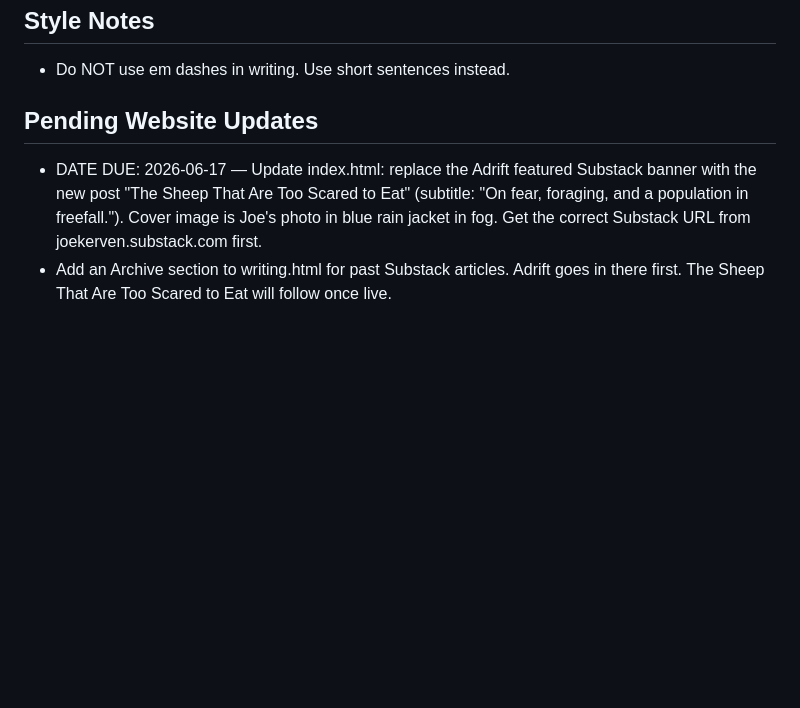
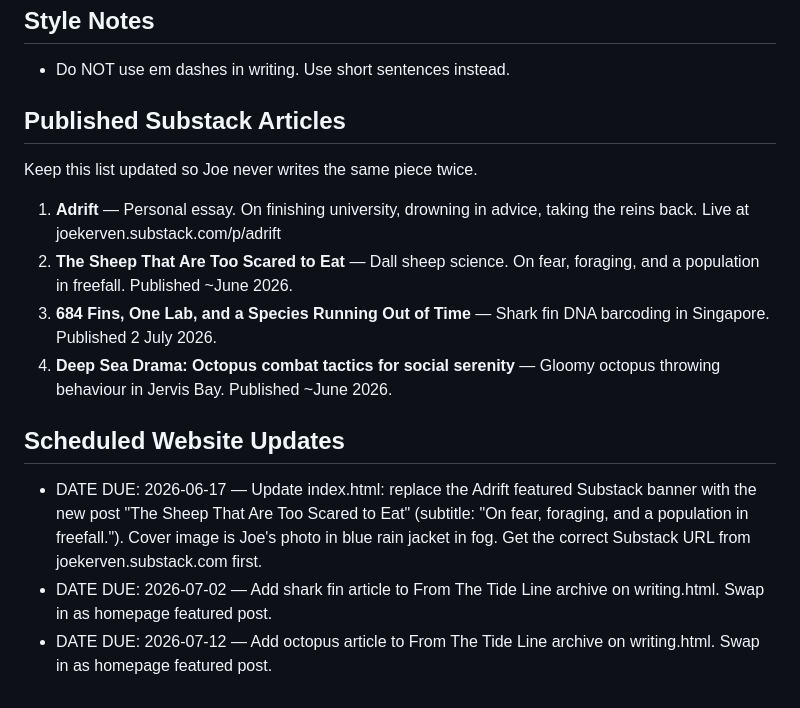
Before and after one commit to joekerven/joekerven-website, a Markdown page: .claude/CLAUDE.md, the part around the change. GitHub-like rendering; blank space fills up the shorter version.

Commit message:
Add published articles log and scheduled updates to CLAUDE.md

```diff
--- a/.claude/CLAUDE.md
+++ b/.claude/CLAUDE.md
@@ -66,6 +66,15 @@ Always maintain Joe's voice. Never add corporate language. When in doubt — wou
 ## Style Notes
 - Do NOT use em dashes in writing. Use short sentences instead.
 
-## Pending Website Updates
+## Published Substack Articles
+Keep this list updated so Joe never writes the same piece twice.
+
+1. **Adrift** — Personal essay. On finishing university, drowning in advice, taking the reins back. Live at joekerven.substack.com/p/adrift
+2. **The Sheep That Are Too Scared to Eat** — Dall sheep science. On fear, foraging, and a population in freefall. Published ~June 2026.
+3. **684 Fins, One Lab, and a Species Running Out of Time** — Shark fin DNA barcoding in Singapore. Published 2 July 2026.
+4. **Deep Sea Drama: Octopus combat tactics for social serenity** — Gloomy octopus throwing behaviour in Jervis Bay. Published ~June 2026.
+
+## Scheduled Website Updates
 - DATE DUE: 2026-06-17 — Update index.html: replace the Adrift featured Substack banner with the new post "The Sheep That Are Too Scared to Eat" (subtitle: "On fear, foraging, and a population in freefall."). Cover image is Joe's photo in blue rain jacket in fog. Get the correct Substack URL from joekerven.substack.com first.
-- Add an Archive section to writing.html for past Substack articles. Adrift goes in there first. The Sheep That Are Too Scared to Eat will follow once live.
+- DATE DUE: 2026-07-02 — Add shark fin article to From The Tide Line archive on writing.html. Swap in as homepage featured post.
+- DATE DUE: 2026-07-12 — Add octopus article to From The Tide Line archive on writing.html. Swap in as homepage featured post.
```
